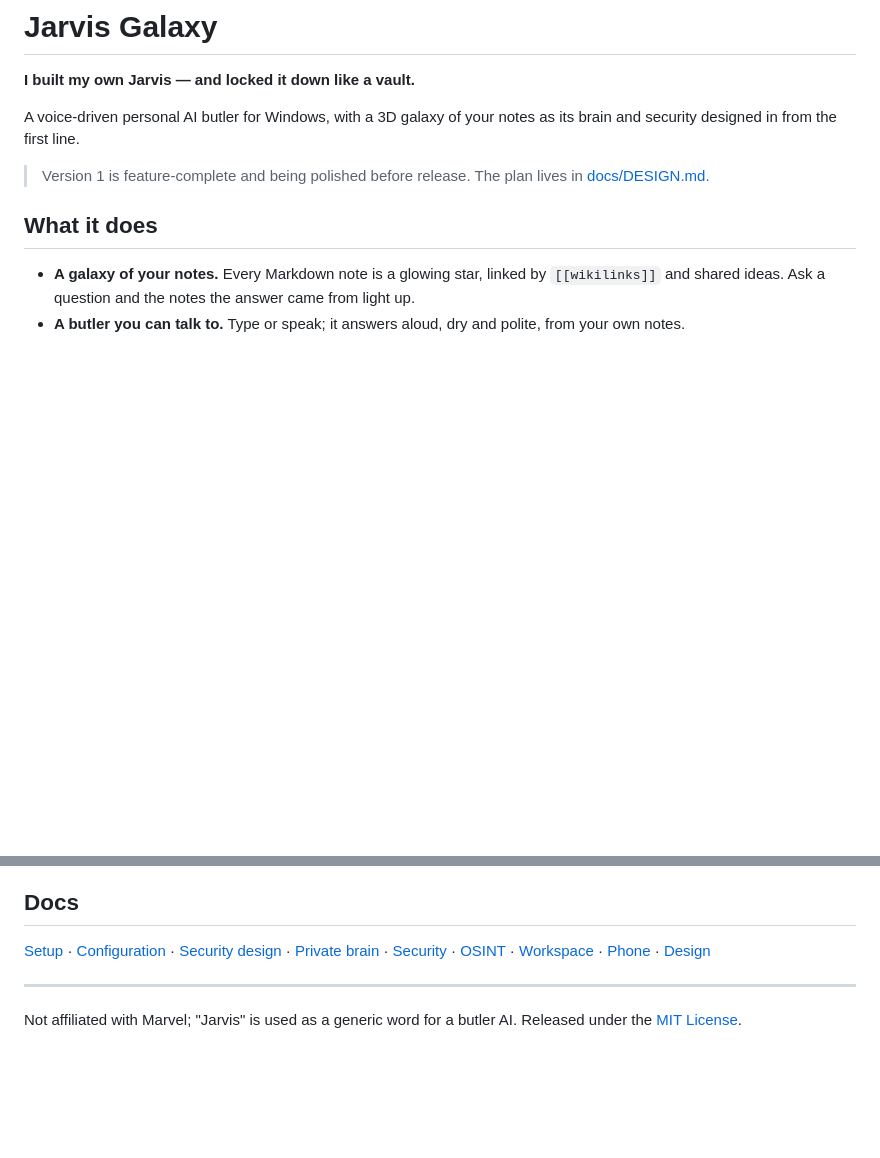
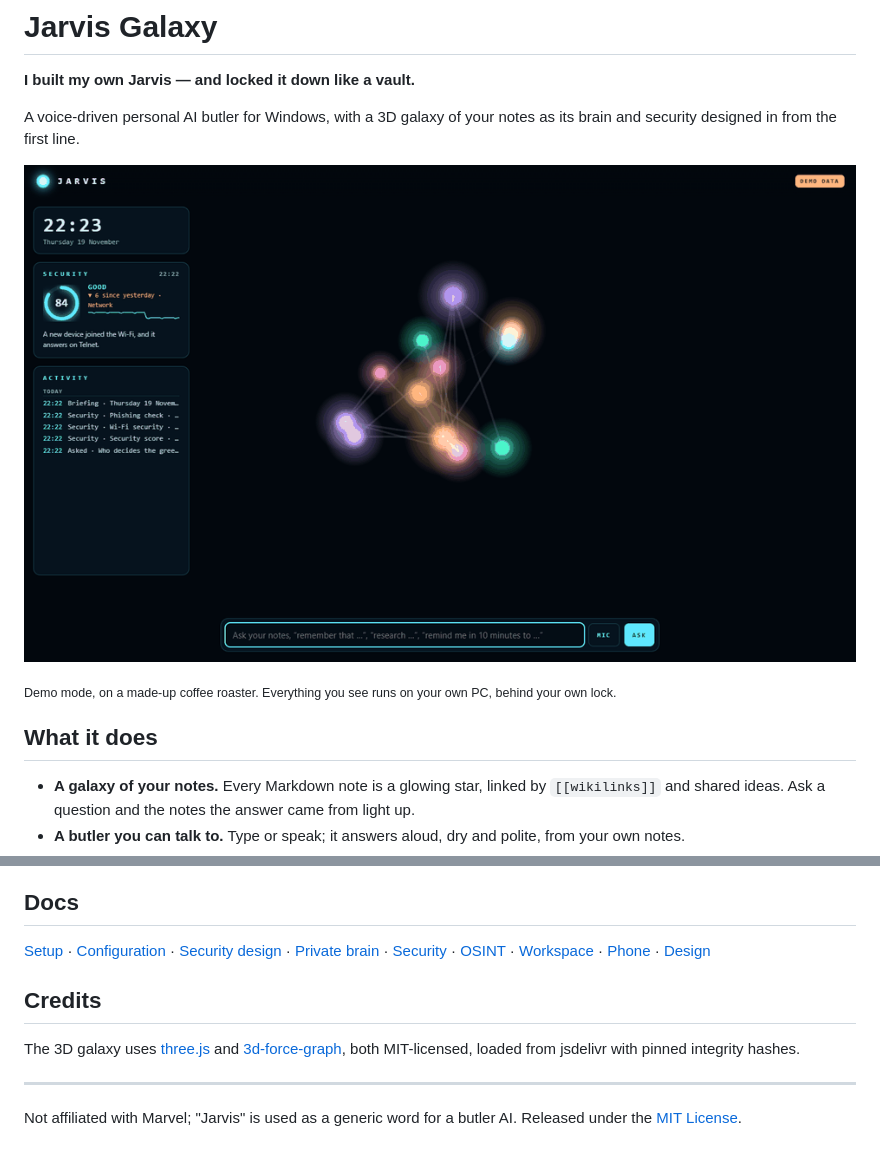
Before and after one commit to Anikan09/jarvis-galaxy, a Markdown page: README.md, 2 parts joined by grey strips. GitHub-like rendering; pictures changed too: docs/images/demo.gif (added); blank space fills up the shorter version.

Commit message:
Add the README demo GIF, screenshots and credits; demo-only auto-ask for screenshots
Co-Authored-By: Claude Opus 5.5 <noreply@anthropic.com>

```diff
--- a/README.md
+++ b/README.md
@@ -4,7 +4,9 @@
 
 A voice-driven personal AI butler for Windows, with a 3D galaxy of your notes as its brain and security designed in from the first line.
 
-> Version 1 is feature-complete and being polished before release. The plan lives in [docs/DESIGN.md](docs/DESIGN.md).
+![Jarvis Galaxy in demo mode: the notes galaxy, an answer lighting up its sources, the security score, a Wi-Fi check, a phishing check and the morning briefing](docs/images/demo.gif)
+
+<sub>Demo mode, on a made-up coffee roaster. Everything you see runs on your own PC, behind your own lock.</sub>
 
 ## What it does
 
@@ -54,6 +56,10 @@ No third-party Python packages: the core is standard library only.
 
 [Setup](docs/setup.md) · [Configuration](docs/configuration.md) · [Security design](docs/security.md) · [Private brain](docs/private-brain.md) · [Security](docs/modules/security.md) · [OSINT](docs/modules/osint.md) · [Workspace](docs/modules/workspace.md) · [Phone](docs/modules/phone.md) · [Design](docs/DESIGN.md)
 
+## Credits
+
+The 3D galaxy uses [three.js](https://threejs.org) and [3d-force-graph](https://github.com/vasturiano/3d-force-graph), both MIT-licensed, loaded from jsdelivr with pinned integrity hashes.
+
 ---
 
 Not affiliated with Marvel; "Jarvis" is used as a generic word for a butler AI. Released under the [MIT License](LICENSE).
```
Also changed, not shown: docs/images/answer.png (added), docs/images/phishing-check.png (added), 2 other files.
